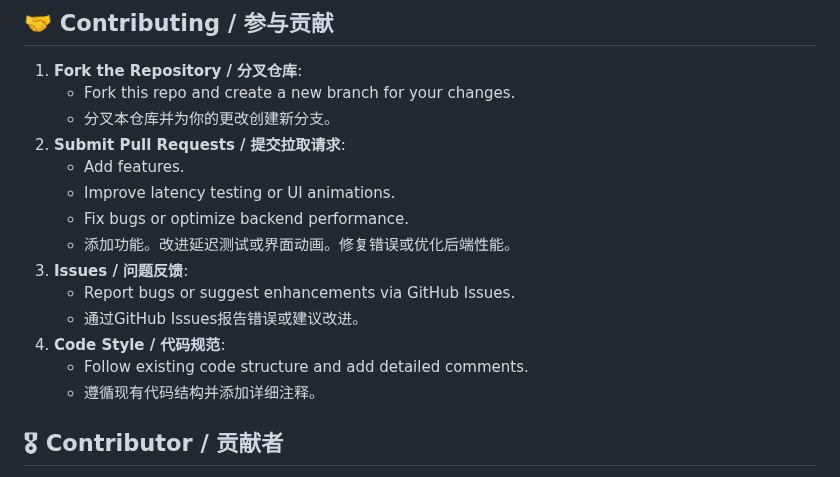
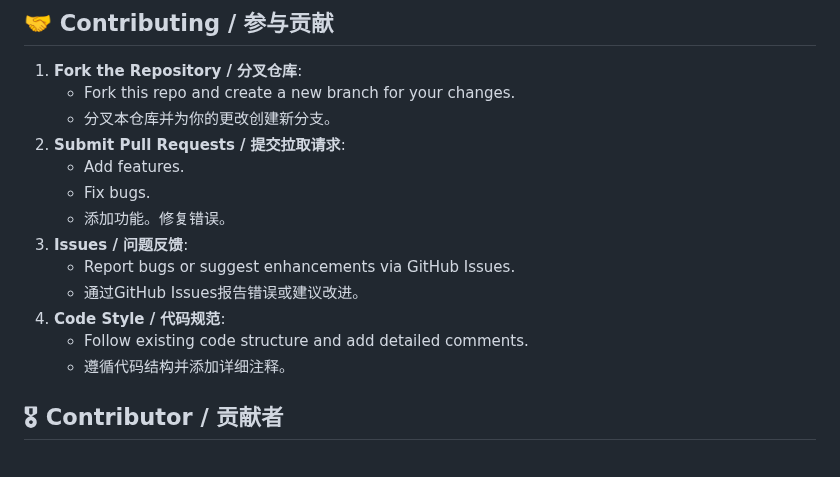
Before and after one commit to ExcellentCloud/Starlight-Redirect, a Markdown page: README.md, the part around the change. GitHub-like rendering.

Commit message:
更新 README.md

```diff
--- a/README.md
+++ b/README.md
@@ -153,15 +153,14 @@ Congratulations on completing the site deployment! / 恭喜你完成了站点部
    - 分叉本仓库并为你的更改创建新分支。
 2. **Submit Pull Requests / 提交拉取请求**:
    - Add features.
-   - Improve latency testing or UI animations.
-   - Fix bugs or optimize backend performance.
-   - 添加功能。改进延迟测试或界面动画。修复错误或优化后端性能。
+   - Fix bugs.
+   - 添加功能。修复错误。
 3. **Issues / 问题反馈**:
    - Report bugs or suggest enhancements via GitHub Issues.
    - 通过GitHub Issues报告错误或建议改进。
 4. **Code Style / 代码规范**:
    - Follow existing code structure and add detailed comments.
-   - 遵循现有代码结构并添加详细注释。
+   - 遵循代码结构并添加详细注释。
 ## 🎖︎ Contributor / 贡献者
 
   Thanks to the selfless contributions of the following contributors, and we welcome you to join us in building the project together!/感谢以下贡献者的无私贡献，也欢迎你加入我们一起共建项目！
```
